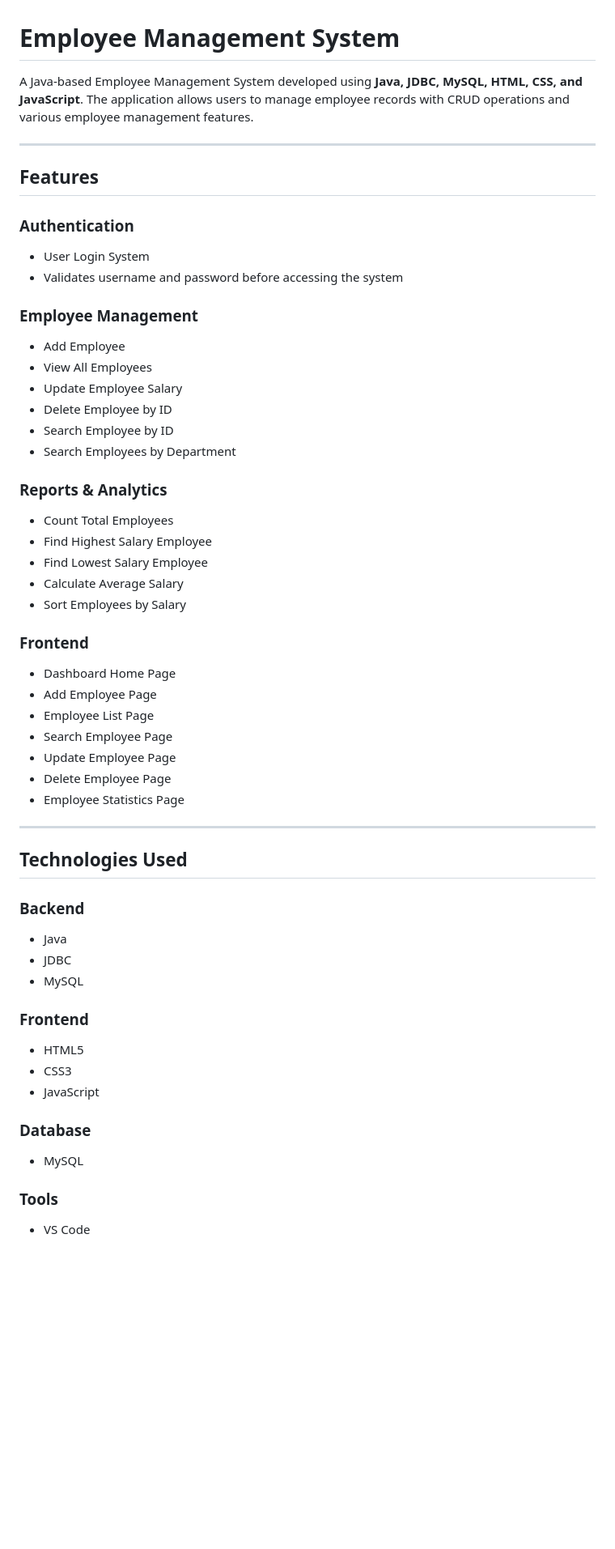
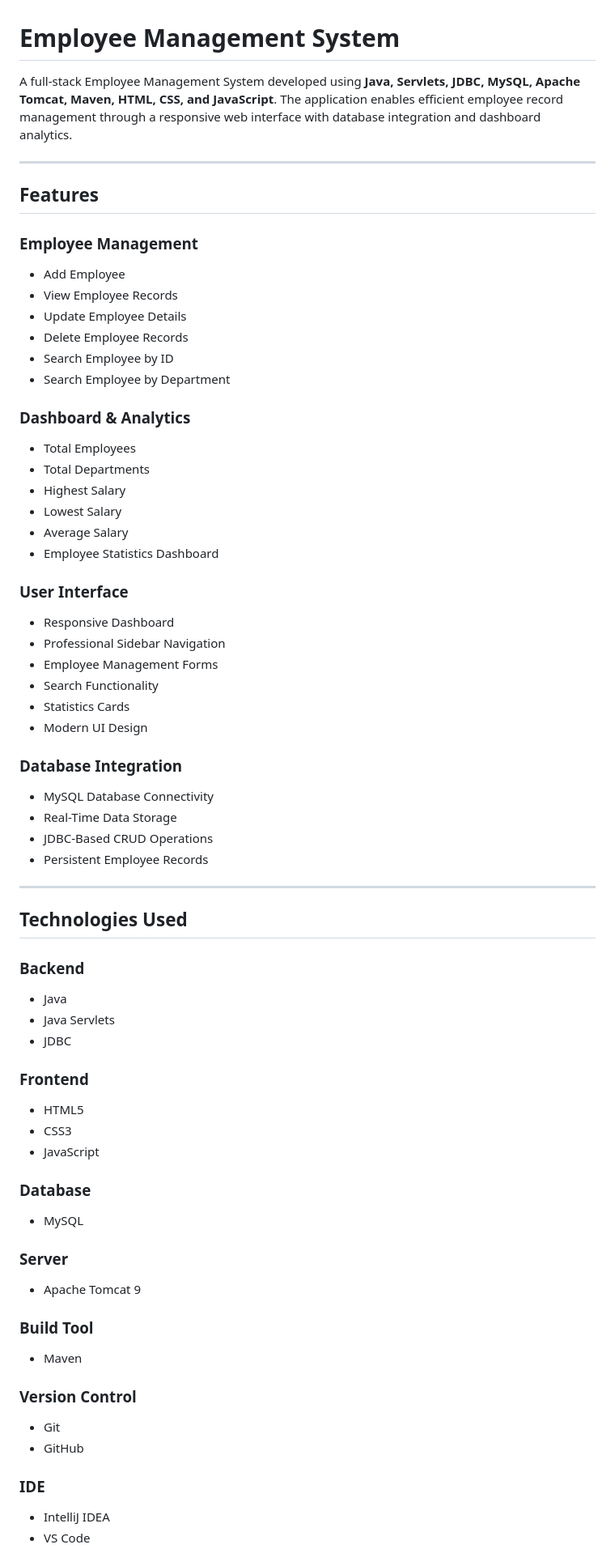
Before and after one commit to 23691A3202/EmployeeManagementSystem, a Markdown page: README.md, the part around one of its changes. Shown at 81% size. Drawn GitHub-style; blank space fills up the shorter version.

```diff
--- a/README.md
+++ b/README.md
@@ -1,38 +1,40 @@
 # Employee Management System
 
-A Java-based Employee Management System developed using **Java, JDBC, MySQL, HTML, CSS, and JavaScript**. The application allows users to manage employee records with CRUD operations and various employee management features.
+A full-stack Employee Management System developed using **Java, Servlets, JDBC, MySQL, Apache Tomcat, Maven, HTML, CSS, and JavaScript**. The application enables efficient employee record management through a responsive web interface with database integration and dashboard analytics.
 
 ---
 
 ## Features
 
-### Authentication
-- User Login System
-- Validates username and password before accessing the system
-
 ### Employee Management
 - Add Employee
-- View All Employees
-- Update Employee Salary
-- Delete Employee by ID
+- View Employee Records
+- Update Employee Details
+- Delete Employee Records
 - Search Employee by ID
-- Search Employees by Department
+- Search Employee by Department
 
-### Reports & Analytics
-- Count Total Employees
-- Find Highest Salary Employee
-- Find Lowest Salary Employee
-- Calculate Average Salary
-- Sort Employees by Salary
+### Dashboard & Analytics
+- Total Employees
+- Total Departments
+- Highest Salary
+- Lowest Salary
+- Average Salary
+- Employee Statistics Dashboard
 
-### Frontend
-- Dashboard Home Page
-- Add Employee Page
-- Employee List Page
-- Search Employee Page
-- Update Employee Page
-- Delete Employee Page
-- Employee Statistics Page
+### User Interface
+- Responsive Dashboard
+- Professional Sidebar Navigation
+- Employee Management Forms
+- Search Functionality
+- Statistics Cards
+- Modern UI Design
+
+### Database Integration
+- MySQL Database Connectivity
+- Real-Time Data Storage
+- JDBC-Based CRUD Operations
+- Persistent Employee Records
 
 ---
 
@@ -40,8 +42,8 @@ A Java-based Employee Management System developed using **Java, JDBC, MySQL, HTM
 
 ### Backend
 - Java
+- Java Servlets
 - JDBC
-- MySQL
 
 ### Frontend
 - HTML5
@@ -51,5 +53,16 @@ A Java-based Employee Management System developed using **Java, JDBC, MySQL, HTM
 ### Database
 - MySQL
 
-### Tools
+### Server
+- Apache Tomcat 9
+
+### Build Tool
+- Maven
+
+### Version Control
+- Git
+- GitHub
+
+### IDE
+- IntelliJ IDEA
 - VS Code
```
Also changed, not shown: other parts of README.md (+132 -62 lines).
